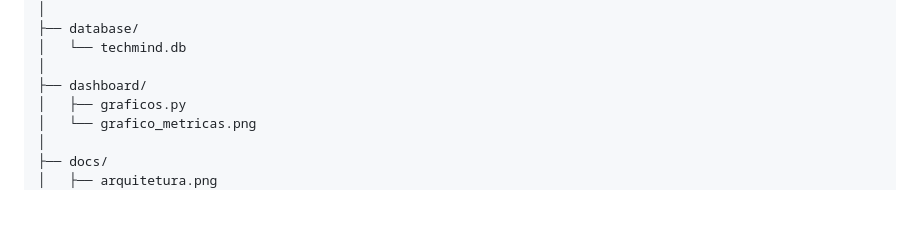
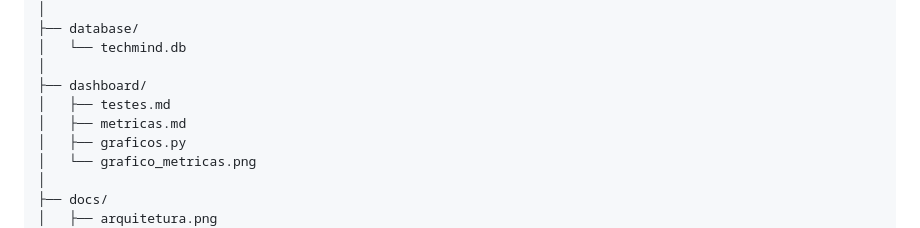
Before and after one commit to TalesSantos-tech/techmind-ai-agent, a Markdown page: README.MD, the part around the change. GitHub-like rendering; blank space fills up the shorter version.

```diff
--- a/README.MD
+++ b/README.MD
@@ -127,6 +127,8 @@ techmind-ai-agent/
 │   └── techmind.db
 │
 ├── dashboard/
+│   ├── testes.md
+│   ├── metricas.md
 │   ├── graficos.py
 │   └── grafico_metricas.png
 │
```
